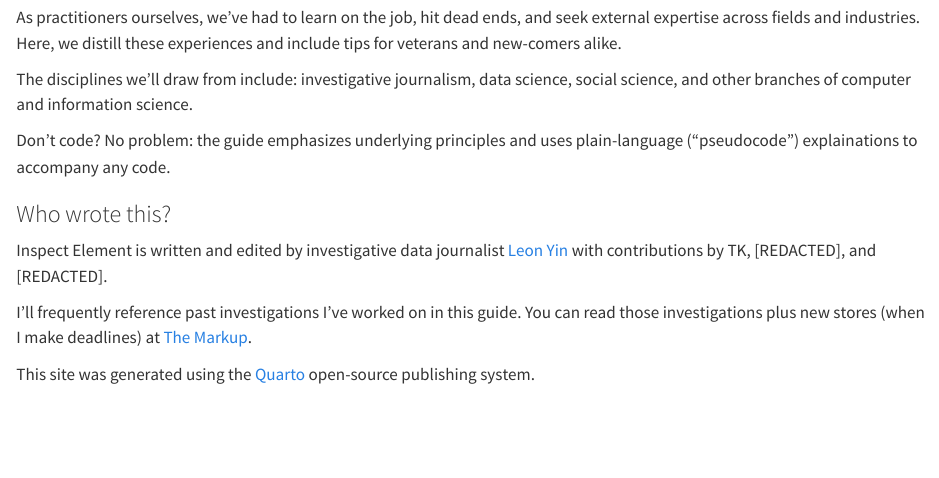
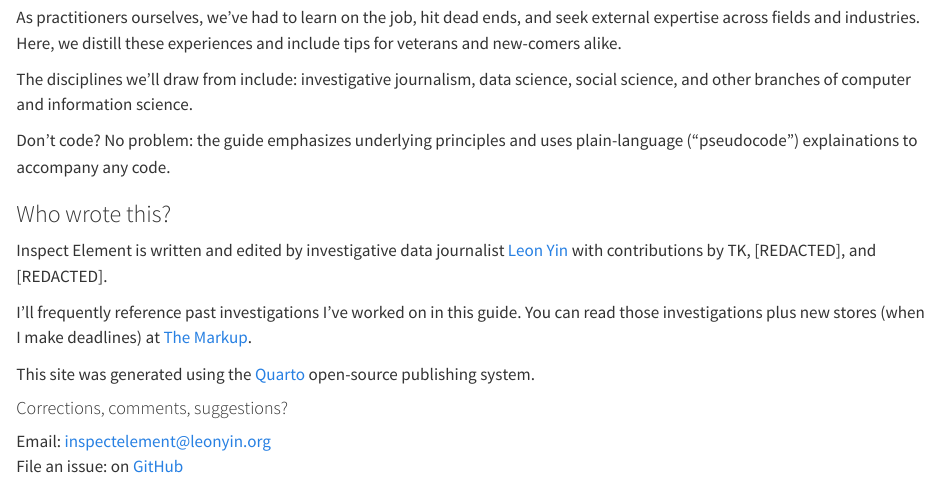
Before and after one commit to yinleon/inspect-element, a Quarto document (index.qmd): the page in a window 1100 px wide, from 230 px down. Rendered offline with R 4.5, knitr and Pandoc in place of Quarto, with nearby package versions.

Commit message:
fixing typos, adding contact

```diff
--- a/index.qmd
+++ b/index.qmd
@@ -25,3 +25,7 @@ Inspect Element is written and edited by investigative data journalist [Leon Yin
 I'll frequently reference past investigations I've worked on in this guide. You can read those investigations plus new stores (when I make deadlines) at [The Markup](https://www.themarkup.org).
 
 This site was generated using the [Quarto](https://quarto.org/) open-source publishing system.
+
+#### Corrections, comments, suggestions?
+Email: inspectelement@leonyin.org<br>
+File an issue: on [GitHub](https://github.com/yinleon/inspect-element/issues/new)
```
Also changed, not shown: 2 other files.
